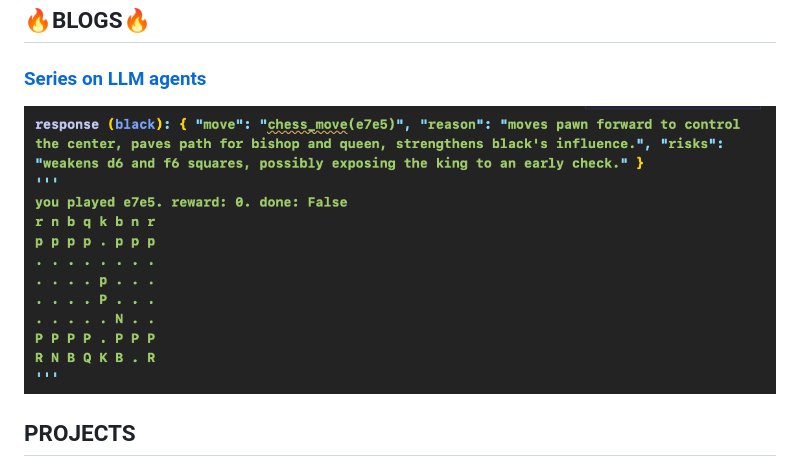
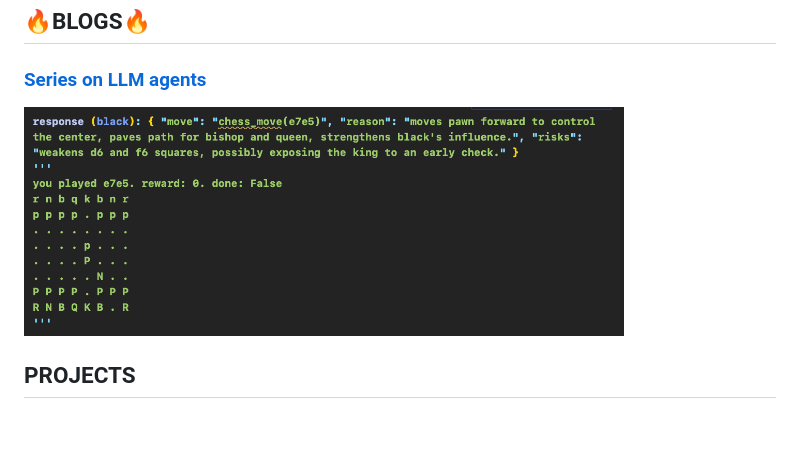
Before and after one commit to JChunX/a-website, a Markdown page: main.md, the part around the change. GitHub-like rendering; blank space fills up the shorter version.

```diff
--- a/main.md
+++ b/main.md
@@ -12,7 +12,7 @@ I am a 2nd year Robotics grad student at the University of Pennsylvania
 ## **🔥BLOGS🔥**
 
 ### [Series on LLM agents](https://jchunx.dev/blog/llm-agents)
-![gpt-chess](assets/gpt-chess-agent.png)
+<img src="static/images/gpt-chess-agent.png" alt="chatgpt-chess" width="600"/>
 
 ## **PROJECTS**
 
```
Also changed, not shown: static/images/chatgpt-chess.gif (renamed from assets/chatgpt-chess.gif), static/images/gpt-chess-agent.png (renamed from assets/gpt-chess-agent.png), 10 other files.
